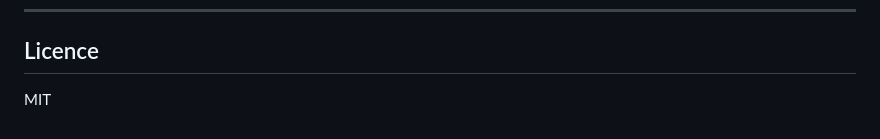
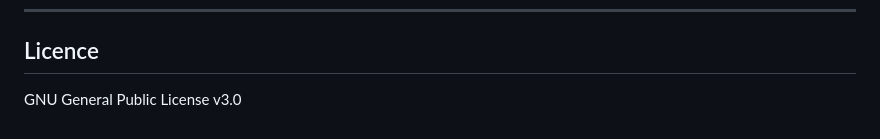
Before and after one commit to juomsantos/semedo-ai, a Markdown page: README.md, the part around the change. GitHub-like rendering.

```diff
--- a/README.md
+++ b/README.md
@@ -266,4 +266,4 @@ Confirm `web_search.ollama_api_key` is set in `config.json`. Agents continue to
 
 ## Licence
 
-MIT
+GNU General Public License v3.0
```
